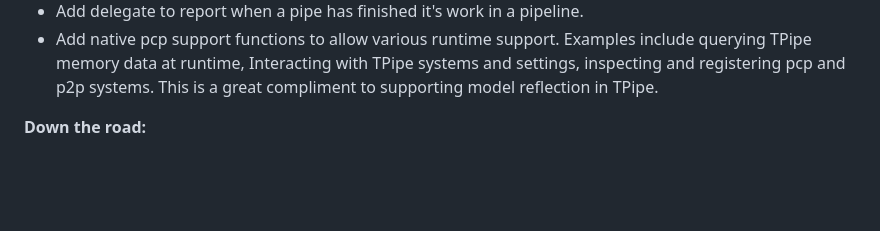
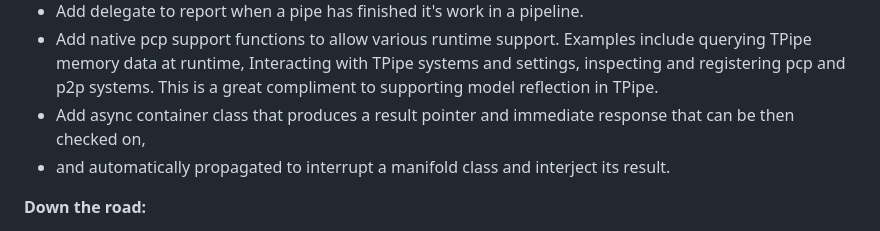
Before and after one commit to Ten-Trillion-Triangles/TPipe, a Markdown page: todo.md, the part around the change. GitHub-like rendering; blank space fills up the shorter version.

```diff
--- a/todo.md
+++ b/todo.md
@@ -32,6 +32,8 @@ state, settings, internal pipelines etc. and update and adjust them and their ow
 - Add native pcp support functions to allow various runtime support. Examples include querying TPipe memory data at
 runtime, Interacting with TPipe systems and settings, inspecting and registering pcp and p2p systems. This is a great
 compliment to supporting model reflection in TPipe.
+- Add async container class that produces a result pointer and immediate response that can be then checked on,
+- and automatically propagated to interrupt a manifold class and interject its result.
 
 **Down the road:**
 - Create entry and exit points for graalvm native for future non jvm language wrappers.
```
Also changed, not shown: docs/api/pipe.md (+10 -0 lines).
